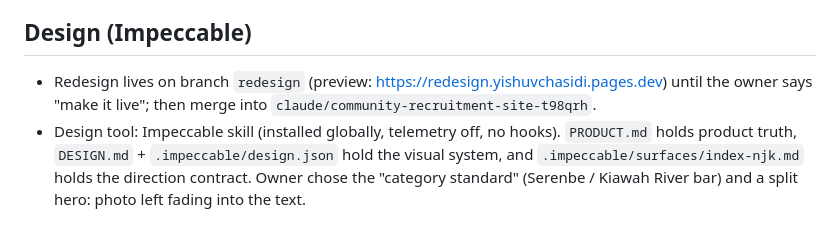
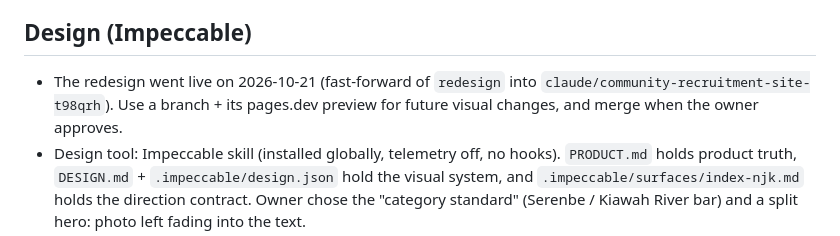
Before and after one commit to Mosesb99/Yishuv, a Markdown page: CLAUDE.md, the part around the change. Rendered like a GitHub page.

Commit message:
Note that the redesign is live
Co-Authored-By: Claude Opus 5.5 <noreply@anthropic.com>

```diff
--- a/CLAUDE.md
+++ b/CLAUDE.md
@@ -40,8 +40,9 @@ Stack (decided Oct 2026, owner wants every word editable via one admin login):
 
 ## Design (Impeccable)
 
-- Redesign lives on branch `redesign` (preview: https://redesign.yishuvchasidi.pages.dev) until the
-  owner says "make it live"; then merge into `claude/community-recruitment-site-t98qrh`.
+- The redesign went live on 2026-10-21 (fast-forward of `redesign` into
+  `claude/community-recruitment-site-t98qrh`). Use a branch + its pages.dev preview for future
+  visual changes, and merge when the owner approves.
 - Design tool: Impeccable skill (installed globally, telemetry off, no hooks). `PRODUCT.md` holds
   product truth, `DESIGN.md` + `.impeccable/design.json` hold the visual system, and
   `.impeccable/surfaces/index-njk.md` holds the direction contract. Owner chose the
```
